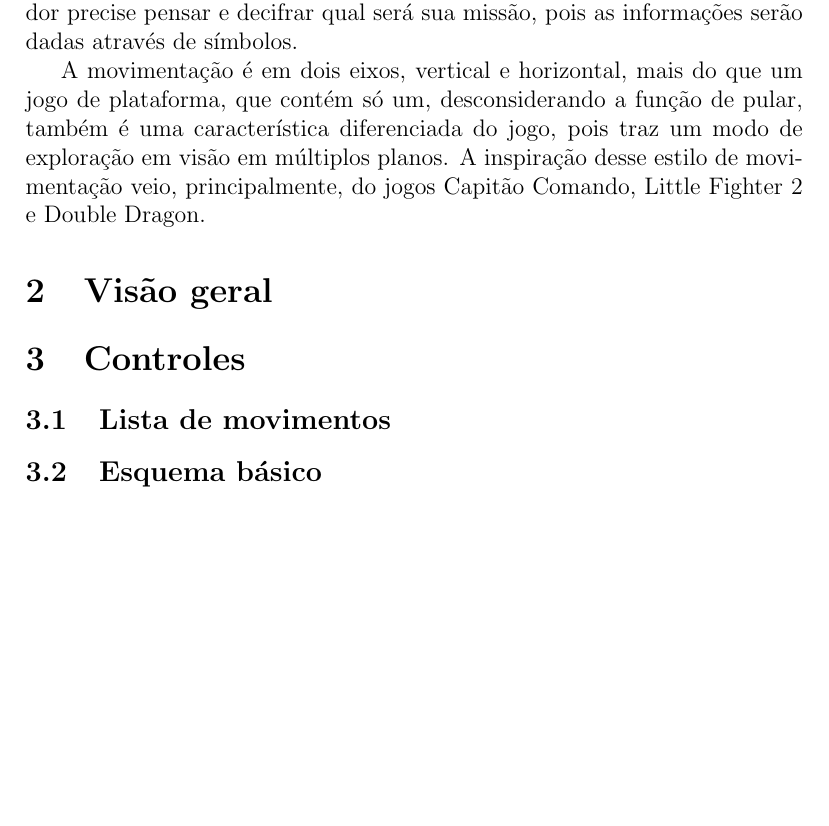
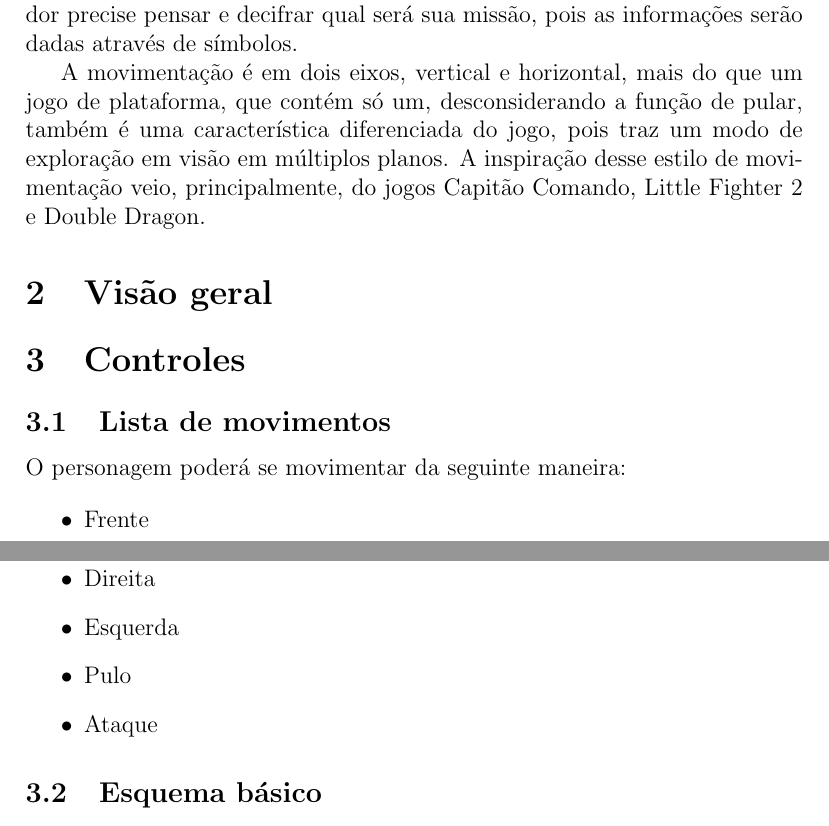
Before and after one commit to nullpointercorporation/terracota, a LaTeX document (docs/gdd/gdd.tex): part of page 4 of 4 before the commit and two parts of pages 4 and 5 of 5 after it, the two joined at a grey line, cut so that both start at the same text, the shorter picture padded with empty space. Compiled offline with pdfLaTeX.

Commit message:
Adicionando movimentos básicos
Lista de movimentos que ainda será validada - #14

Signed-off-by: Carlos Oliveira <carlospecter@gmail.com>

```diff
--- a/docs/gdd/gdd.tex
+++ b/docs/gdd/gdd.tex
@@ -69,6 +69,16 @@ principalmente, do jogos Capitão Comando, Little Fighter 2 e Double Dragon.
 \section{Controles}
 
 \subsection{Lista de movimentos}
+O personagem poderá se movimentar da seguinte maneira:
+
+\begin{itemize}
+    \item Frente
+    \item Trás
+    \item Direita
+    \item Esquerda
+    \item Pulo
+    \item Ataque
+\end{itemize}
 
 \subsection{Esquema básico}
 
```
